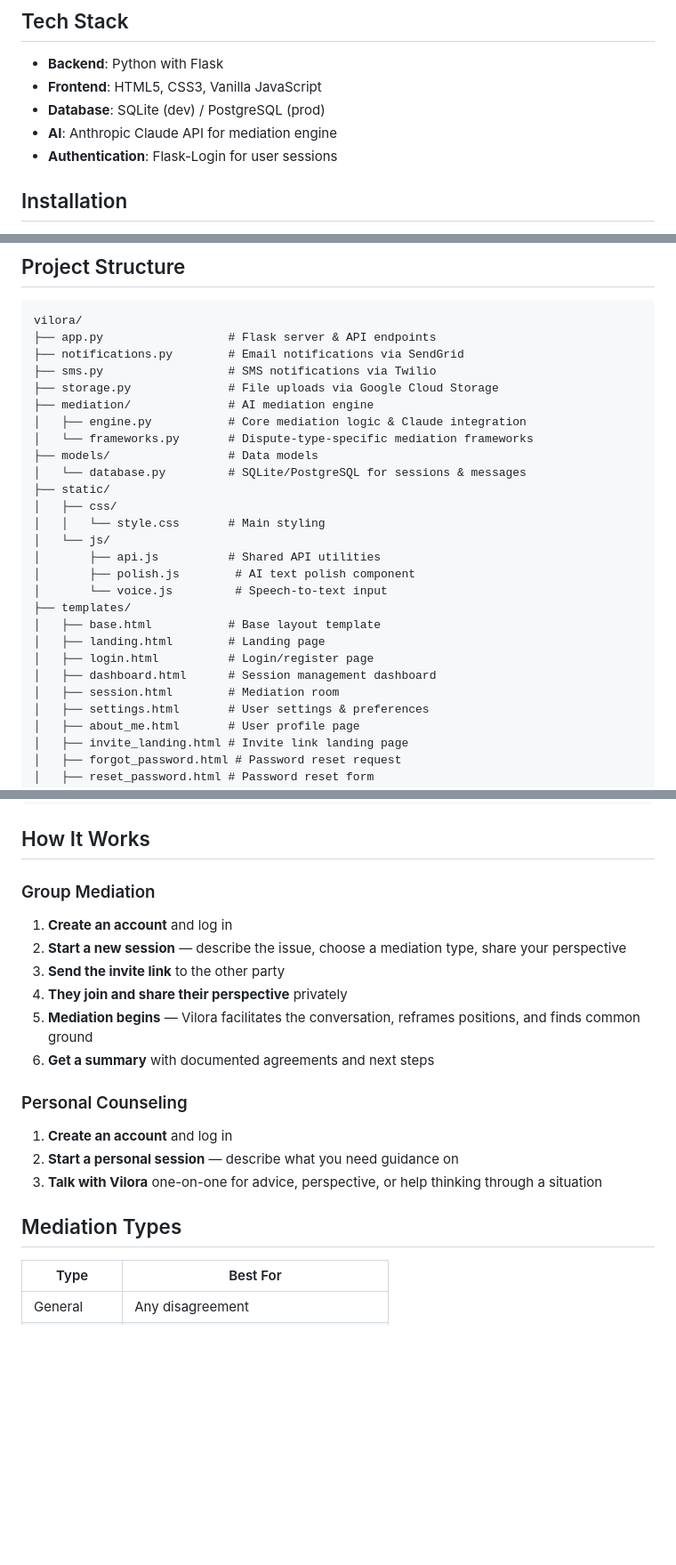
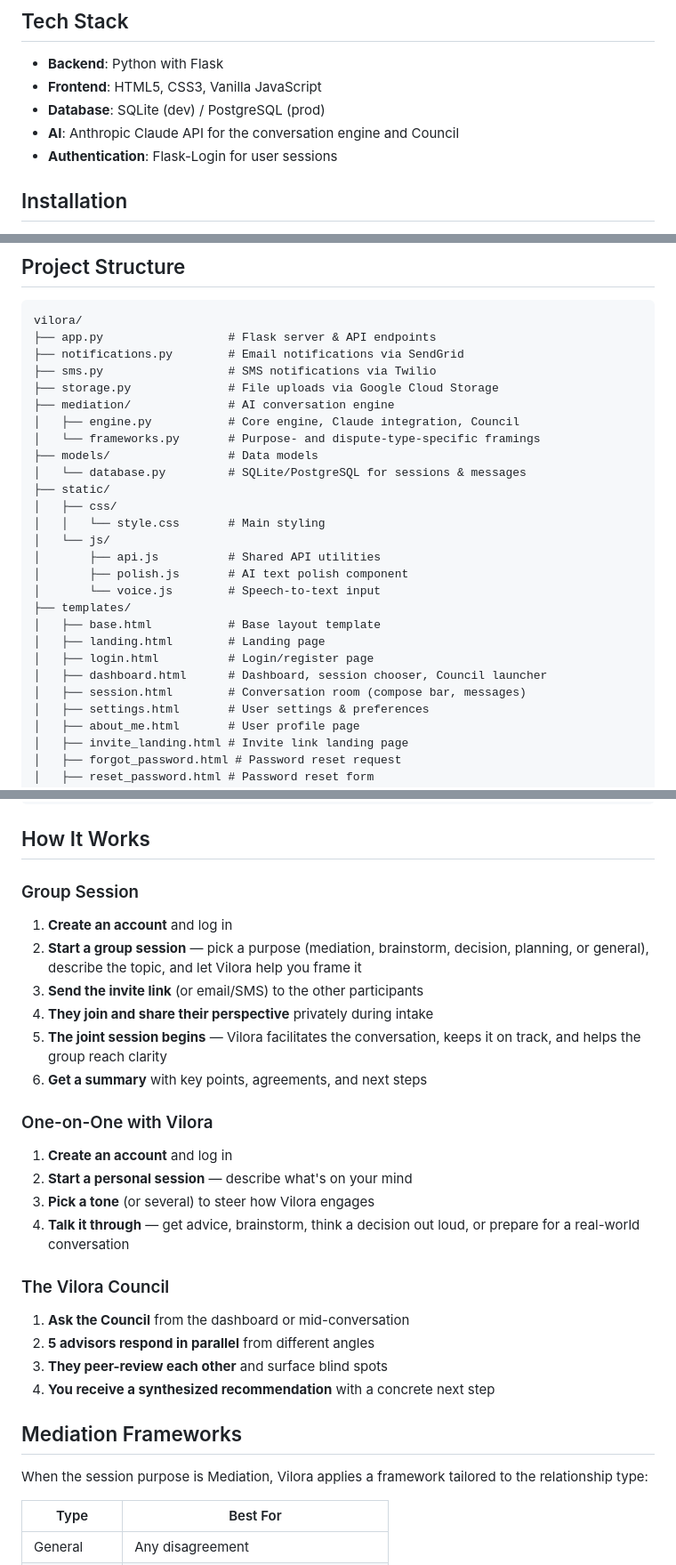
Before and after one commit to Ox805/vilora, a Markdown page: README.md, 3 parts joined by grey strips. Shown at 89% size. Drawn GitHub-style; blank space fills up the shorter version.

```diff
--- a/README.md
+++ b/README.md
@@ -42,7 +70,7 @@ An AI-powered mediation platform that helps people work through disagreements, c
 - **Backend**: Python with Flask
 - **Frontend**: HTML5, CSS3, Vanilla JavaScript
 - **Database**: SQLite (dev) / PostgreSQL (prod)
-- **AI**: Anthropic Claude API for mediation engine
+- **AI**: Anthropic Claude API for the conversation engine and Council
 - **Authentication**: Flask-Login for user sessions
 
 ## Installation
@@ -102,9 +130,9 @@ vilora/
 ├── notifications.py        # Email notifications via SendGrid
 ├── sms.py                  # SMS notifications via Twilio
 ├── storage.py              # File uploads via Google Cloud Storage
-├── mediation/              # AI mediation engine
-│   ├── engine.py           # Core mediation logic & Claude integration
-│   └── frameworks.py       # Dispute-type-specific mediation frameworks
+├── mediation/              # AI conversation engine
+│   ├── engine.py           # Core engine, Claude integration, Council
+│   └── frameworks.py       # Purpose- and dispute-type-specific framings
 ├── models/                 # Data models
 │   └── database.py         # SQLite/PostgreSQL for sessions & messages
 ├── static/
@@ -112,14 +140,14 @@ vilora/
 │   │   └── style.css       # Main styling
 │   └── js/
 │       ├── api.js          # Shared API utilities
-│       ├── polish.js        # AI text polish component
-│       └── voice.js         # Speech-to-text input
+│       ├── polish.js       # AI text polish component
+│       └── voice.js        # Speech-to-text input
 ├── templates/
 │   ├── base.html           # Base layout template
 │   ├── landing.html        # Landing page
 │   ├── login.html          # Login/register page
-│   ├── dashboard.html      # Session management dashboard
-│   ├── session.html        # Mediation room
+│   ├── dashboard.html      # Dashboard, session chooser, Council launcher
+│   ├── session.html        # Conversation room (compose bar, messages)
 │   ├── settings.html       # User settings & preferences
 │   ├── about_me.html       # User profile page
 │   ├── invite_landing.html # Invite link landing page
@@ -137,20 +165,29 @@ vilora/
 
 ## How It Works
 
-### Group Mediation
+### Group Session
 1. **Create an account** and log in
-2. **Start a new session** — describe the issue, choose a mediation type, share your perspective
-3. **Send the invite link** to the other party
-4. **They join and share their perspective** privately
-5. **Mediation begins** — Vilora facilitates the conversation, reframes positions, and finds common ground
-6. **Get a summary** with documented agreements and next steps
+2. **Start a group session** — pick a purpose (mediation, brainstorm, decision, planning, or general), describe the topic, and let Vilora help you frame it
+3. **Send the invite link** (or email/SMS) to the other participants
+4. **They join and share their perspective** privately during intake
+5. **The joint session begins** — Vilora facilitates the conversation, keeps it on track, and helps the group reach clarity
+6. **Get a summary** with key points, agreements, and next steps
 
-### Personal Counseling
+### One-on-One with Vilora
 1. **Create an account** and log in
-2. **Start a personal session** — describe what you need guidance on
-3. **Talk with Vilora** one-on-one for advice, perspective, or help thinking through a situation
+2. **Start a personal session** — describe what's on your mind
+3. **Pick a tone** (or several) to steer how Vilora engages
+4. **Talk it through** — get advice, brainstorm, think a decision out loud, or prepare for a real-world conversation
 
-## Mediation Types
+### The Vilora Council
+1. **Ask the Council** from the dashboard or mid-conversation
+2. **5 advisors respond in parallel** from different angles
+3. **They peer-review each other** and surface blind spots
+4. **You receive a synthesized recommendation** with a concrete next step
+
+## Mediation Frameworks
+
+When the session purpose is Mediation, Vilora applies a framework tailored to the relationship type:
 
 | Type | Best For |
 |------|----------|
```
Also changed, not shown: other parts of README.md (+41 -13 lines).
